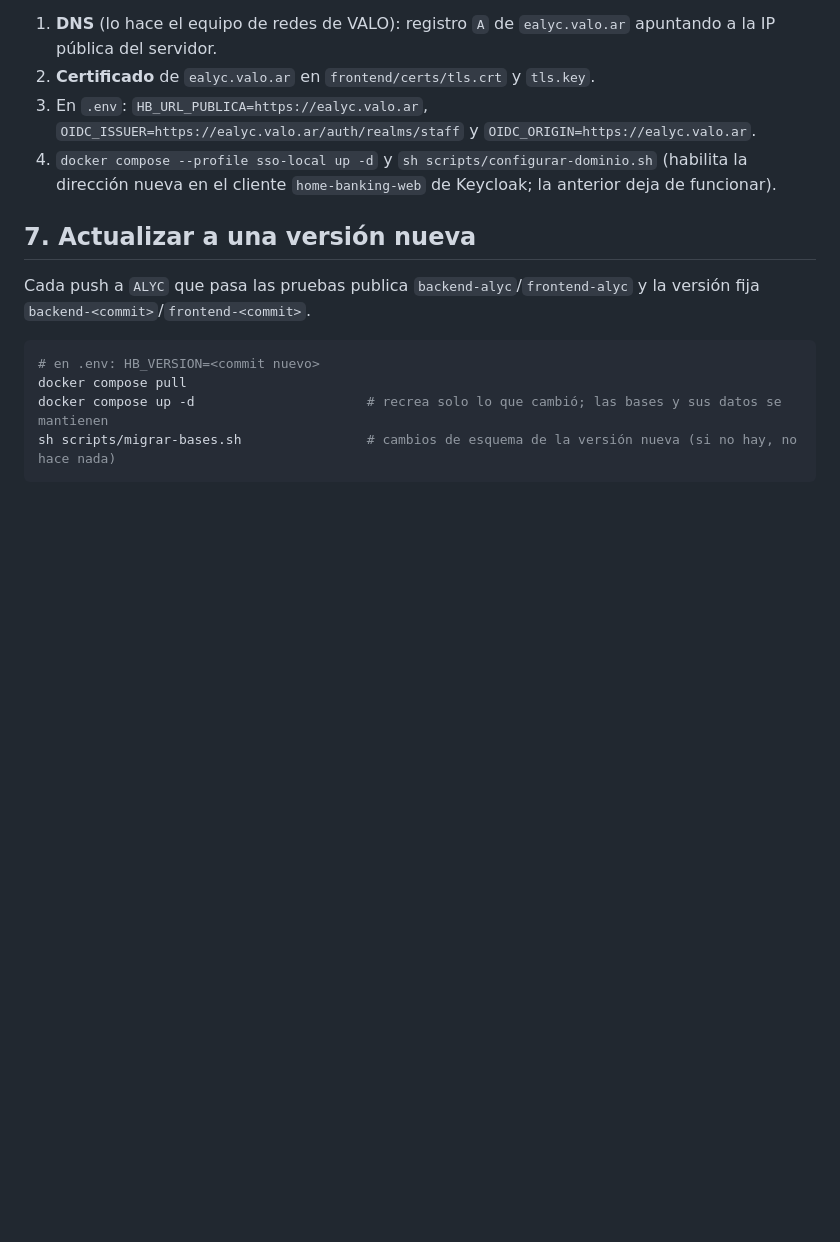
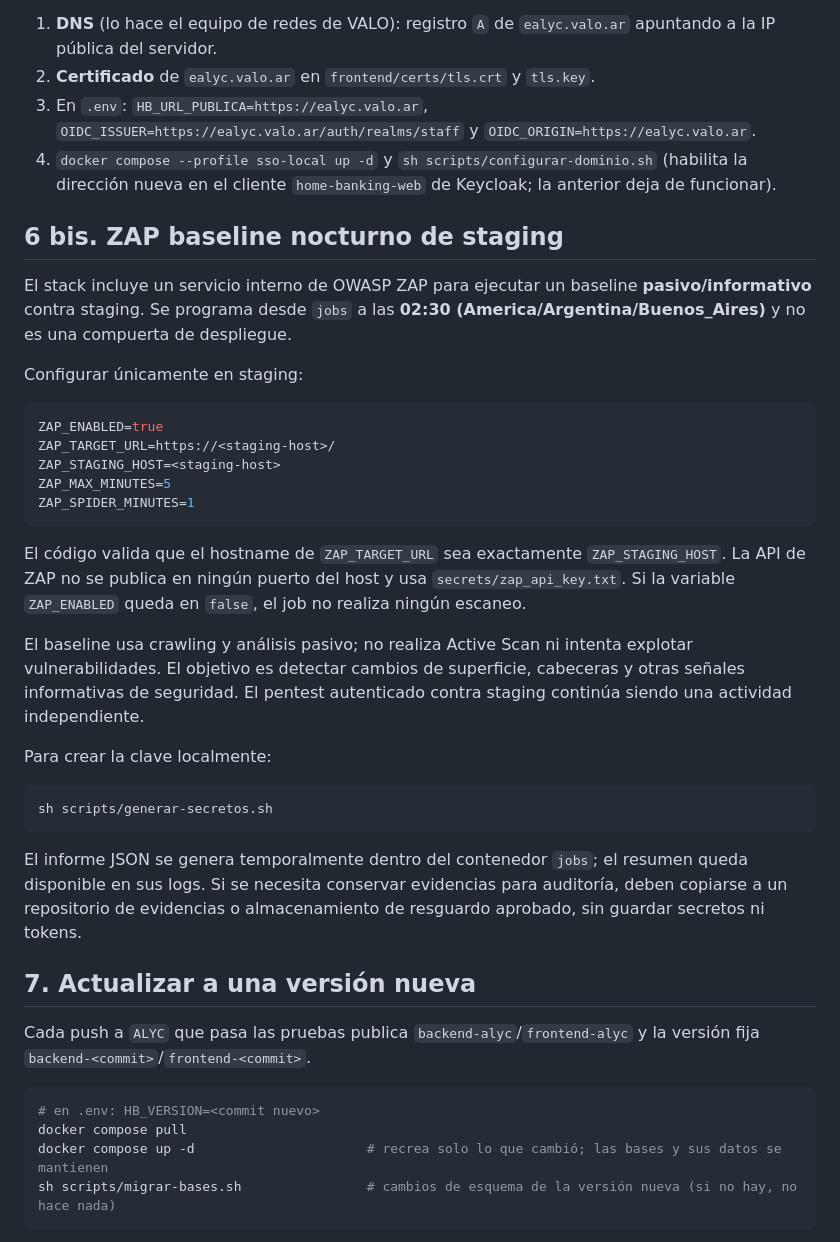
Before and after one commit to dsemino83/DANI, a Markdown page: home-banking/DESPLIEGUE.md, the part around the change. GitHub-like rendering; blank space fills up the shorter version.

Commit message:
docs(security): add ZAP staging baseline deployment instructions

````diff
--- a/home-banking/DESPLIEGUE.md
+++ b/home-banking/DESPLIEGUE.md
@@ -162,6 +162,32 @@ La aplicación y el inicio de sesión usan la misma dirección: al entrar a `htt
 3. En `.env`: `HB_URL_PUBLICA=https://ealyc.valo.ar`, `OIDC_ISSUER=https://ealyc.valo.ar/auth/realms/staff` y `OIDC_ORIGIN=https://ealyc.valo.ar`.
 4. `docker compose --profile sso-local up -d` y `sh scripts/configurar-dominio.sh` (habilita la dirección nueva en el cliente `home-banking-web` de Keycloak; la anterior deja de funcionar).
 
+## 6 bis. ZAP baseline nocturno de staging
+
+El stack incluye un servicio interno de OWASP ZAP para ejecutar un baseline **pasivo/informativo** contra staging. Se programa desde `jobs` a las **02:30 (America/Argentina/Buenos_Aires)** y no es una compuerta de despliegue.
+
+Configurar únicamente en staging:
+
+```env
+ZAP_ENABLED=true
+ZAP_TARGET_URL=https://<staging-host>/
+ZAP_STAGING_HOST=<staging-host>
+ZAP_MAX_MINUTES=5
+ZAP_SPIDER_MINUTES=1
+```
+
+El código valida que el hostname de `ZAP_TARGET_URL` sea exactamente `ZAP_STAGING_HOST`. La API de ZAP no se publica en ningún puerto del host y usa `secrets/zap_api_key.txt`. Si la variable `ZAP_ENABLED` queda en `false`, el job no realiza ningún escaneo.
+
+El baseline usa crawling y análisis pasivo; no realiza Active Scan ni intenta explotar vulnerabilidades. El objetivo es detectar cambios de superficie, cabeceras y otras señales informativas de seguridad. El pentest autenticado contra staging continúa siendo una actividad independiente.
+
+Para crear la clave localmente:
+
+```sh
+sh scripts/generar-secretos.sh
+```
+
+El informe JSON se genera temporalmente dentro del contenedor `jobs`; el resumen queda disponible en sus logs. Si se necesita conservar evidencias para auditoría, deben copiarse a un repositorio de evidencias o almacenamiento de resguardo aprobado, sin guardar secretos ni tokens.
+
 ## 7. Actualizar a una versión nueva
 
 Cada push a `ALYC` que pasa las pruebas publica `backend-alyc`/`frontend-alyc` y la versión fija `backend-<commit>`/`frontend-<commit>`.
````
